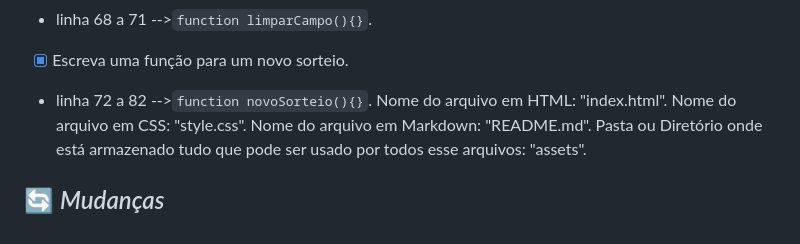
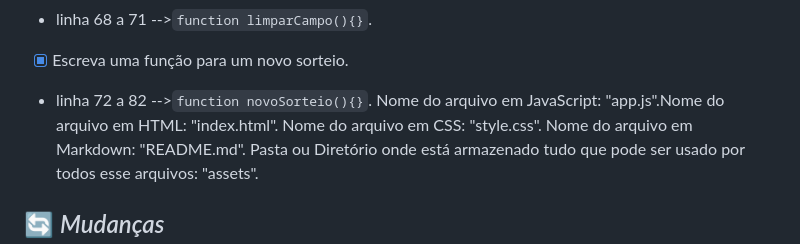
Before and after one commit to cesarol2022/Challenge_Amigo_Secreto_Alura_ONE_G8_BR, a Markdown page: README.md, the part around the change. Drawn GitHub-style.

```diff
--- a/README.md
+++ b/README.md
@@ -27,7 +27,7 @@ Nome do arquivo em JavaScript: "app.js".
 - linha 68 a 71 -->`function limparCampo(){}`.
 - [x] Escreva uma função para um novo sorteio.
 - linha 72 a 82 -->`function novoSorteio(){}`.
-Nome do arquivo em HTML: "index.html".
+Nome do arquivo em JavaScript: "app.js".Nome do arquivo em HTML: "index.html".
 Nome do arquivo em CSS: "style.css".
 Nome do arquivo em Markdown: "README.md".
 Pasta ou Diretório onde está armazenado tudo que pode ser usado por todos esse arquivos: "assets".
```
